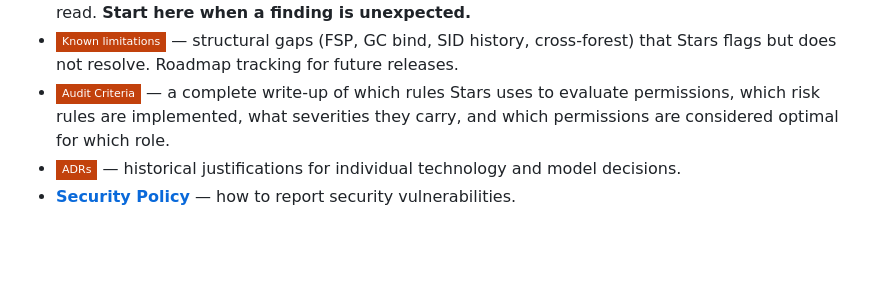
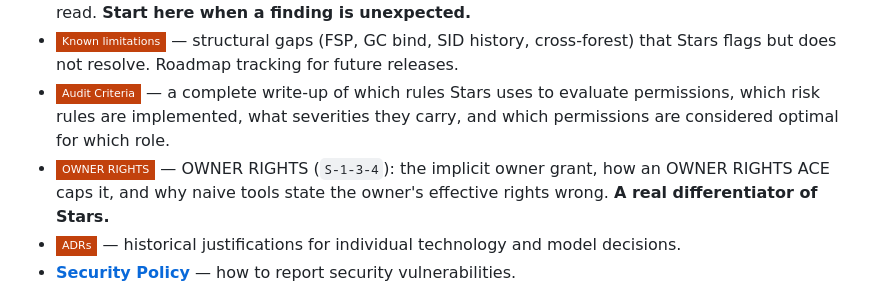
Before and after one commit to Birgerson/stars-ad-permission-analyzer, a Markdown page: README.md, the part around the change. GitHub-like rendering; badges without logos; blank space fills up the shorter version.

```diff
--- a/README.md
+++ b/README.md
@@ -484,6 +484,7 @@ Stars persists its scan history in `%APPDATA%\Stars\stars_data.db` (SQLite, sepa
 - [![Features and limits](https://img.shields.io/badge/Features_and_limits-c2410c?style=flat-square)](docs/features-and-limitations.md) — what Stars reliably covers, what is deliberately out of scope, and how the diagnostic markers (`DomainGroupRecursionIncomplete`, `IdentityNotInConfiguredLdapBase`, …) should be read. **Start here when a finding is unexpected.**
 - [![Known limitations](https://img.shields.io/badge/Known_limitations-c2410c?style=flat-square)](docs/known-limitations.md) — structural gaps (FSP, GC bind, SID history, cross-forest) that Stars flags but does not resolve. Roadmap tracking for future releases.
 - [![Audit Criteria](https://img.shields.io/badge/Audit_Criteria-c2410c?style=flat-square)](docs/audit-criteria.md) — a complete write-up of which rules Stars uses to evaluate permissions, which risk rules are implemented, what severities they carry, and which permissions are considered optimal for which role.
+- [![OWNER RIGHTS](https://img.shields.io/badge/OWNER_RIGHTS-c2410c?style=flat-square)](docs/owner-rights-sid-s-1-3-4.md) — OWNER RIGHTS (`S-1-3-4`): the implicit owner grant, how an OWNER RIGHTS ACE caps it, and why naive tools state the owner's effective rights wrong. **A real differentiator of Stars.**
 - [![ADRs](https://img.shields.io/badge/ADRs-c2410c?style=flat-square)](docs/adr/) — historical justifications for individual technology and model decisions.
 - **[Security Policy](SECURITY.md)** — how to report security vulnerabilities.
 
```
Also changed, not shown: docs/owner-rights-sid-s-1-3-4.md (added, +106 -0 lines).
